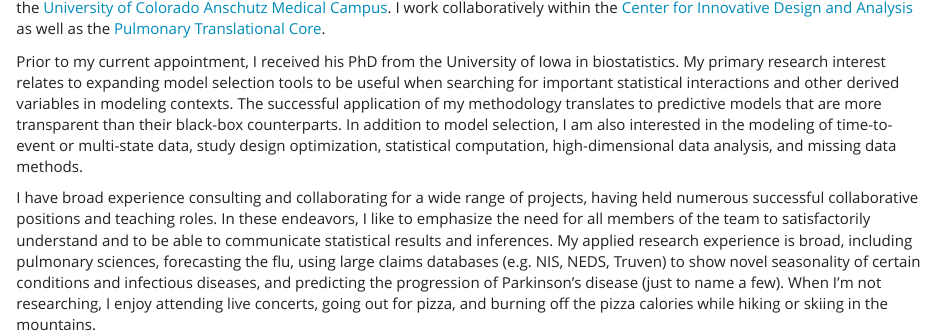
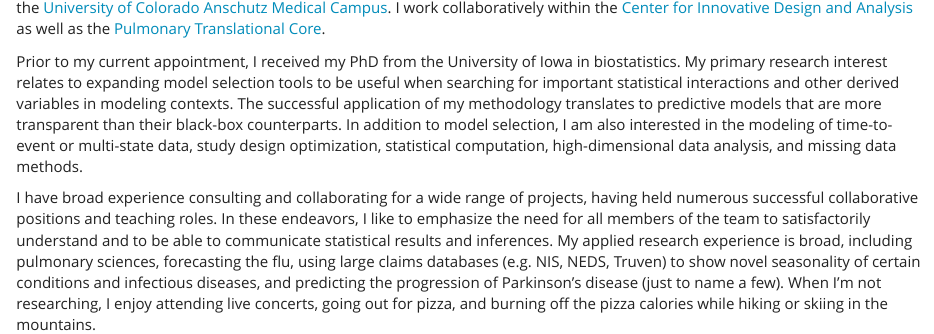
Before and after one commit to petersonR/petersonR.github.io, an R Markdown document (index.Rmd): the page in a window 1100 px wide, from 160 px down. Rendered offline with R 4.5, knitr and Pandoc, with nearby package versions; a font, style sheet, LaTeX package, included part or bibliography that could not be used is replaced or left out.

Commit message:
Fix typo

```diff
--- a/index.Rmd
+++ b/index.Rmd
@@ -8,6 +8,6 @@ title: About me
 
 I am an Assistant Professor of Biostatistics and Informatics at the [Colorado School of Public Health](http://www.ucdenver.edu/academics/colleges/PublicHealth/Pages/default.aspx) on the [University of Colorado Anschutz Medical Campus](https://www.cuanschutz.edu/). I work collaboratively within the [Center for Innovative Design and Analysis](cida.ucdenver.edu) as well as the [Pulmonary Translational Core](https://medschool.cuanschutz.edu/pulmonary/research/ptrac).
 
-Prior to my current appointment, I received his PhD from the University of Iowa in biostatistics. My primary research interest relates to expanding model selection tools to be useful when searching for important statistical interactions and other derived variables in modeling contexts. The successful application of my methodology translates to predictive models that are more transparent than their black-box counterparts. In addition to model selection, I am also interested in the modeling of time-to-event or multi-state data, study design optimization, statistical computation, high-dimensional data analysis, and missing data methods.
+Prior to my current appointment, I received my PhD from the University of Iowa in biostatistics. My primary research interest relates to expanding model selection tools to be useful when searching for important statistical interactions and other derived variables in modeling contexts. The successful application of my methodology translates to predictive models that are more transparent than their black-box counterparts. In addition to model selection, I am also interested in the modeling of time-to-event or multi-state data, study design optimization, statistical computation, high-dimensional data analysis, and missing data methods.
 
 I have broad experience consulting and collaborating for a wide range of projects, having held numerous successful collaborative positions and teaching roles. In these endeavors, I like to emphasize the need for all members of the team to satisfactorily understand and to be able to communicate statistical results and inferences. My applied research experience is broad, including pulmonary sciences, forecasting the flu, using large claims databases (e.g. NIS, NEDS, Truven) to show novel seasonality of certain conditions and infectious diseases, and predicting the progression of Parkinson’s disease (just to name a few). When I'm not researching, I enjoy attending live concerts, going out for pizza, and burning off the pizza calories while hiking or skiing in the mountains.
```
Also changed, not shown: 1 other file.
